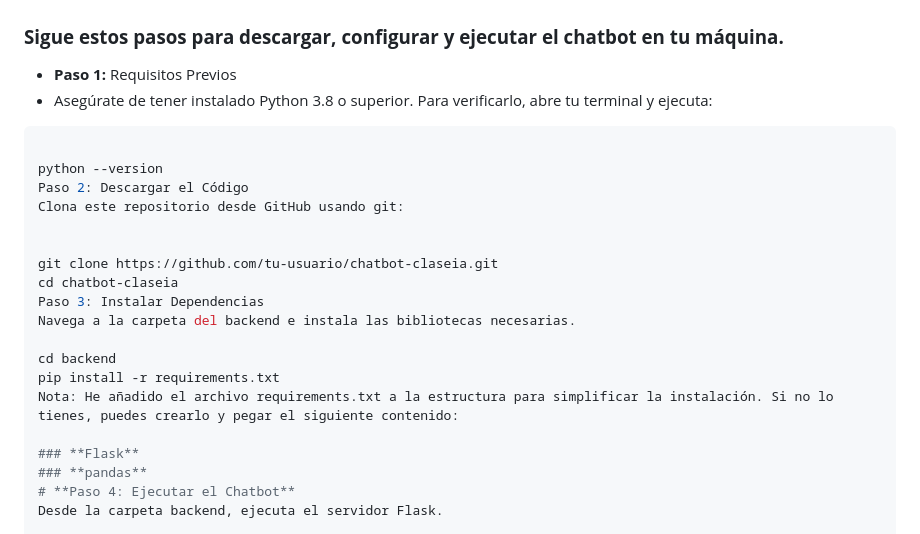
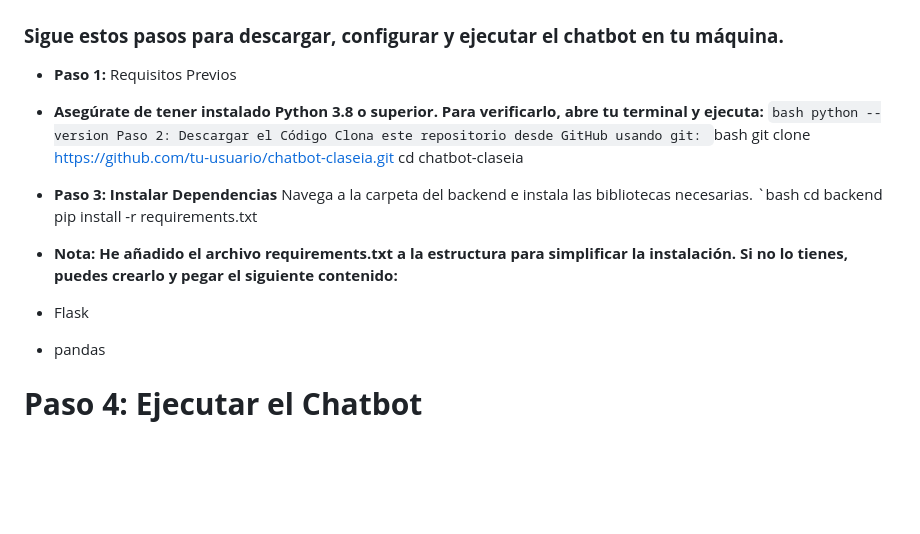
Before and after one commit to cr1085/chatbotbasic, a Markdown page: README.md, the part around the change. Rendered like a GitHub page; blank space fills up the shorter version.

````diff
--- a/README.md
+++ b/README.md
@@ -37,26 +37,24 @@
 ### **Sigue estos pasos para descargar, configurar y ejecutar el chatbot en tu máquina.**
 
 - **Paso 1:** Requisitos Previos
-- Asegúrate de tener instalado Python 3.8 o superior. Para verificarlo, abre tu terminal y ejecuta:
+- **Asegúrate de tener instalado Python 3.8 o superior. Para verificarlo, abre tu terminal y ejecuta:**
+  `bash
+   python --version
+   Paso 2: Descargar el Código
+   Clona este repositorio desde GitHub usando git:
+  `bash
+  git clone https://github.com/tu-usuario/chatbot-claseia.git
+  cd chatbot-claseia
+- **Paso 3: Instalar Dependencias**
+  Navega a la carpeta del backend e instala las bibliotecas necesarias.
+ `bash
+  cd backend
+  pip install -r requirements.txt
+- **Nota: He añadido el archivo requirements.txt a la estructura para simplificar la instalación. Si no lo tienes, puedes crearlo y pegar el siguiente contenido:**
 
-```bash
+- Flask
+- pandas
 
-python --version
-Paso 2: Descargar el Código
-Clona este repositorio desde GitHub usando git:
-
-
-git clone https://github.com/tu-usuario/chatbot-claseia.git
-cd chatbot-claseia
-Paso 3: Instalar Dependencias
-Navega a la carpeta del backend e instala las bibliotecas necesarias.
-
-cd backend
-pip install -r requirements.txt
-Nota: He añadido el archivo requirements.txt a la estructura para simplificar la instalación. Si no lo tienes, puedes crearlo y pegar el siguiente contenido:
-
-### **Flask**
-### **pandas**
 # **Paso 4: Ejecutar el Chatbot**
 Desde la carpeta backend, ejecuta el servidor Flask.
 
````
